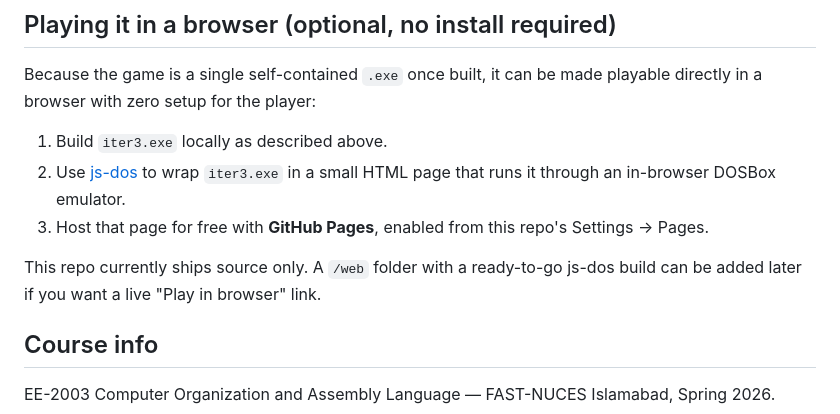
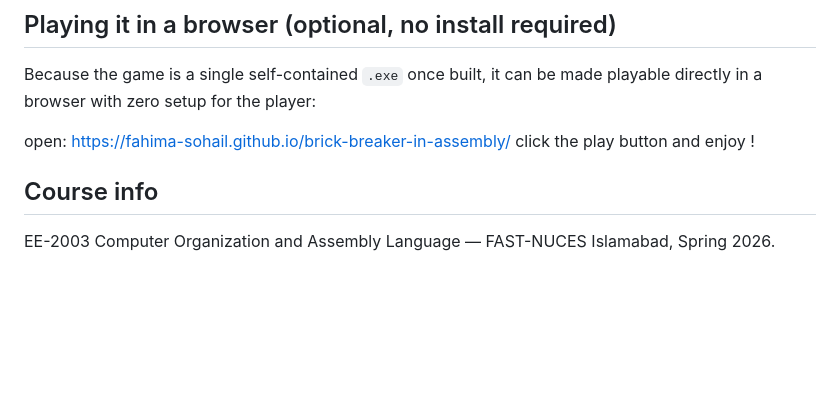
Before and after one commit to Fahima-sohail/brick-breaker-in-assembly, a Markdown page: README.md, the part around the change. GitHub-like rendering; blank space fills up the shorter version.

```diff
--- a/README.md
+++ b/README.md
@@ -85,15 +85,8 @@ or compatible)** and **LINK**. The easiest way to get one today is
 Because the game is a single self-contained `.exe` once built, it can be made
 playable directly in a browser with zero setup for the player:
 
-1. Build `iter3.exe` locally as described above.
-2. Use [js-dos](https://js-dos.com/) to wrap `iter3.exe` in a small HTML page
-   that runs it through an in-browser DOSBox emulator.
-3. Host that page for free with **GitHub Pages**, enabled from this repo's
-   Settings → Pages.
-
-This repo currently ships source only. A `/web` folder with a ready-to-go
-js-dos build can be added later if you want a live "Play in browser" link.
-
+open: https://fahima-sohail.github.io/brick-breaker-in-assembly/
+click the play button and enjoy !
 ## Course info
 
 EE-2003 Computer Organization and Assembly Language — FAST-NUCES Islamabad, Spring 2026.
```
